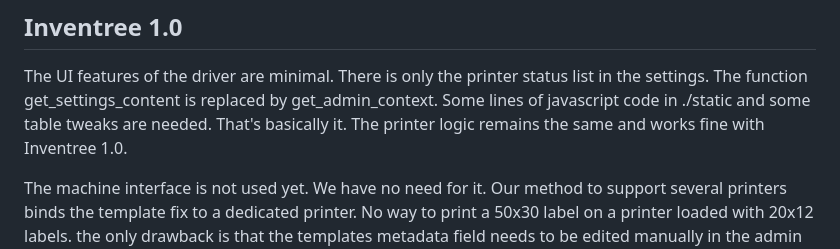
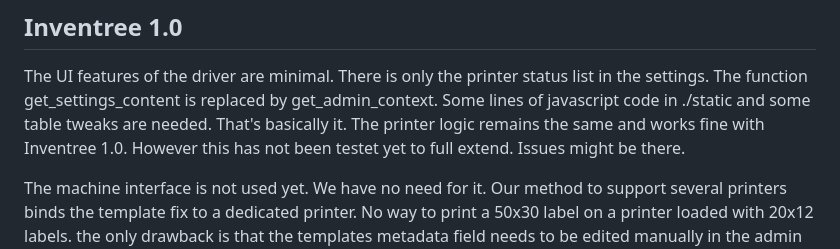
Before and after one commit to SergeoLacruz/inventree-zebra-plugin, a Markdown page: README.md, the part around the change. GitHub-like rendering.

Commit message:
Added a comment on testing to docs

```diff
--- a/README.md
+++ b/README.md
@@ -216,6 +216,7 @@ The UI features of the driver are minimal. There is only the printer status list
 in the settings. The function get_settings_content is replaced by get_admin_context.
 Some lines of javascript code in ./static and some table tweaks are needed.
 That's basically it. The printer logic remains the same and works fine with Inventree 1.0.
+However this has not been testet yet to full extend. Issues might be there.
 
 The machine interface is not used yet. We have no need for it. Our method to support
 several printers binds the template fix to a dedicated printer. No way to print a
```
